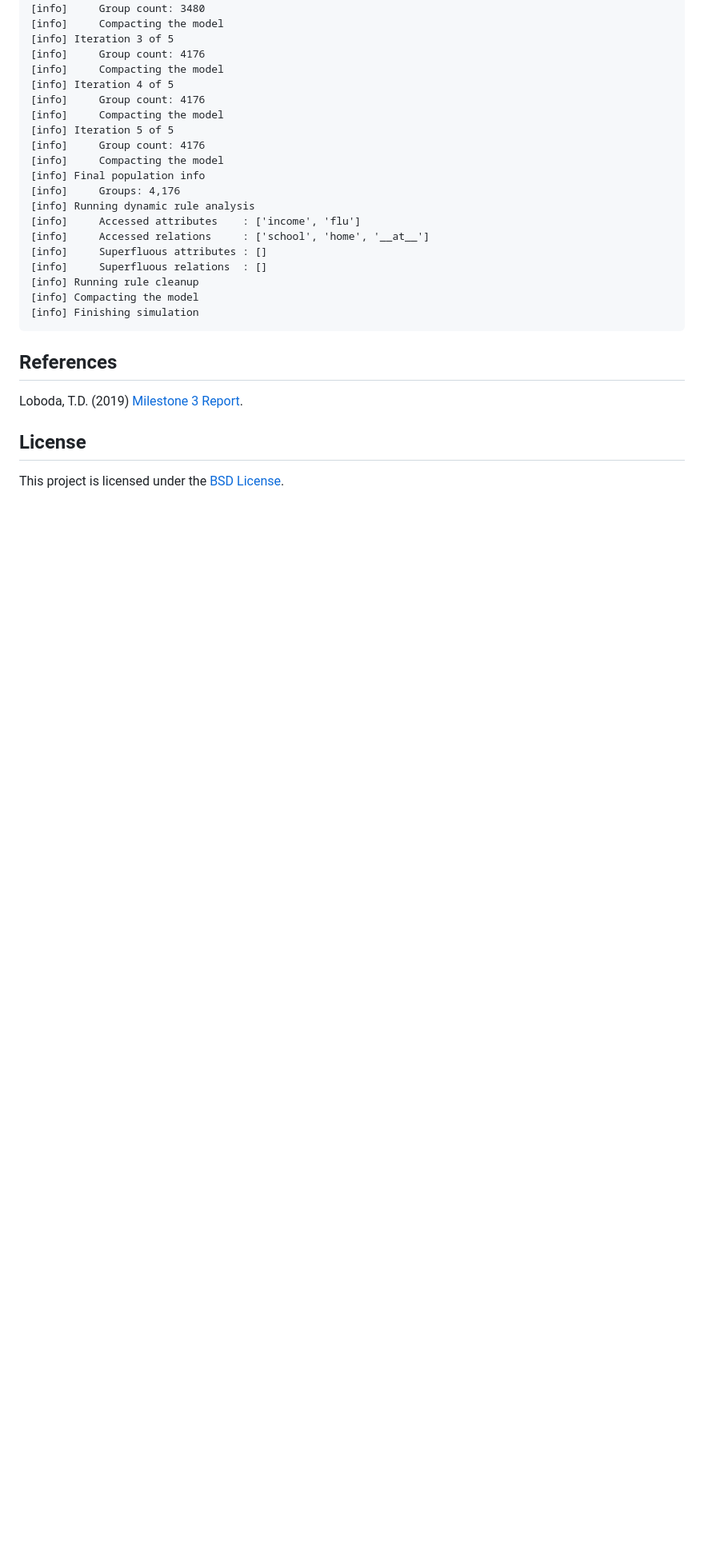
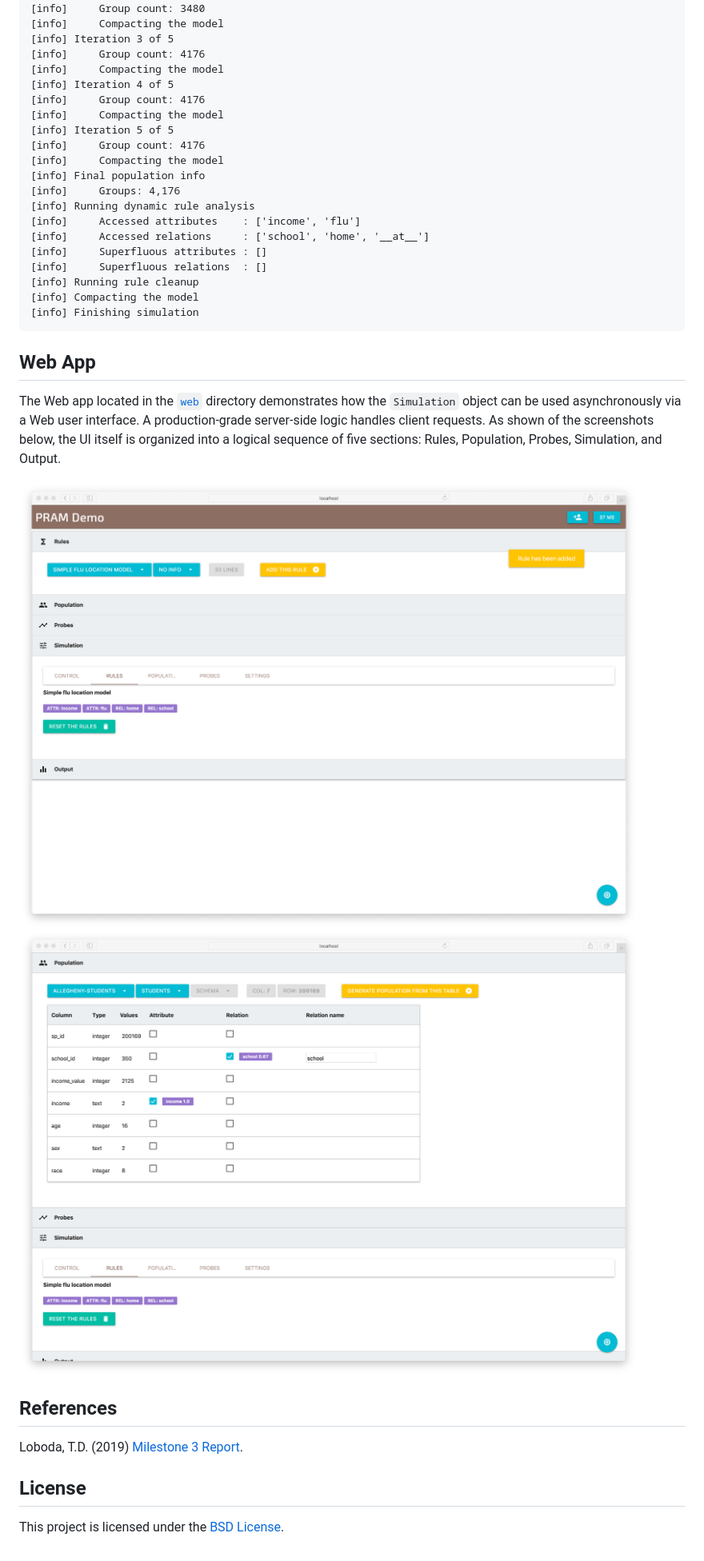
Before and after one commit to momacs/pram, a Markdown page: README.md, the part around the change printed below. Shown: that part at 80% size. Rendered like a GitHub page; pictures changed too: media/flu-ac-04.png (added), media/flu-ac-05.png (added); blank space fills up the shorter version.

Commit message:
Added a section on the Web UI to README.md and the 'media' directory with relevant screenshots

````diff
--- a/README.md
+++ b/README.md
@@ -159,6 +159,14 @@ Below is the output of the simulation when it is run synchronously from the term
 ```
 
 
+## Web App
+
+The Web app located in the [`web`](web/) directory demonstrates how the `Simulation` object can be used asynchronously via a Web user interface.  A production-grade server-side logic handles client requests.  As shown of the screenshots below, the UI itself is organized into a logical sequence of five sections: Rules, Population, Probes, Simulation, and Output.
+
+![Web UI 01](media/flu-ac-04.png)
+![Web UI 02](media/flu-ac-05.png)
+
+
 ## References
 
 Loboda, T.D. (2019) [Milestone 3 Report](https://github.com/momacs/pram/blob/master/docs/Milestone-3-Report.pdf).
````
Also changed, not shown: other parts of README.md (+1 -1 lines).
